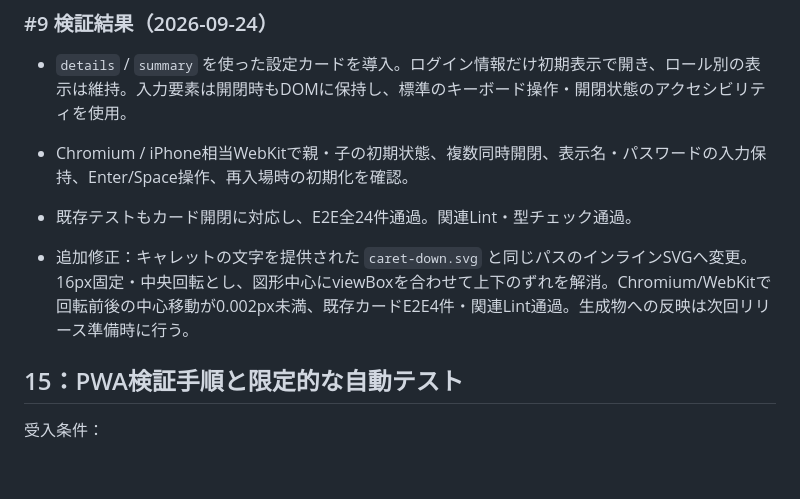
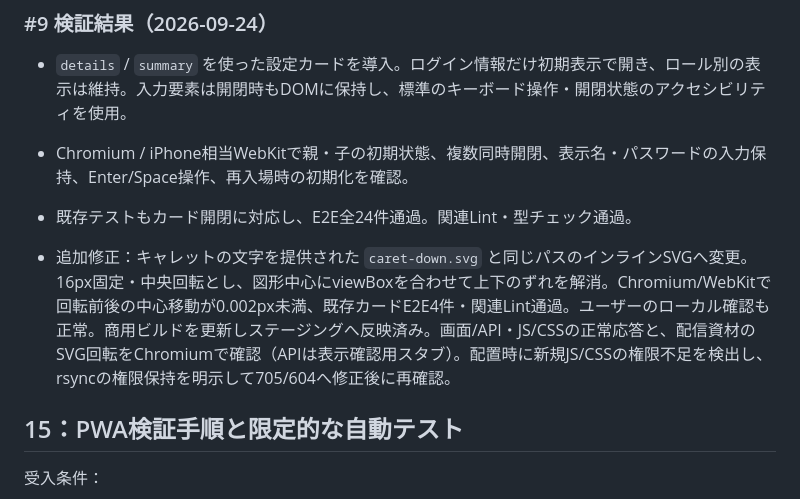
Before and after one commit to ka215/famie, a Markdown page: docs/Issues/v0.4.0.md, the part around the change. GitHub-like rendering; blank space fills up the shorter version.

Commit message:
build: refresh staging assets for settings caret (#9)

```diff
--- a/docs/Issues/v0.4.0.md
+++ b/docs/Issues/v0.4.0.md
@@ -130,7 +130,7 @@ PHP CLI と Composer の実行パスを指定できる標準スクリプトへ
 - Chromium / iPhone相当WebKitで親・子の初期状態、複数同時開閉、表示名・パスワードの入力保持、Enter/Space操作、再入場時の初期化を確認。
 - 既存テストもカード開閉に対応し、E2E全24件通過。関連Lint・型チェック通過。
 
-- 追加修正：キャレットの文字を提供された `caret-down.svg` と同じパスのインラインSVGへ変更。16px固定・中央回転とし、図形中心にviewBoxを合わせて上下のずれを解消。Chromium/WebKitで回転前後の中心移動が0.002px未満、既存カードE2E4件・関連Lint通過。生成物への反映は次回リリース準備時に行う。
+- 追加修正：キャレットの文字を提供された `caret-down.svg` と同じパスのインラインSVGへ変更。16px固定・中央回転とし、図形中心にviewBoxを合わせて上下のずれを解消。Chromium/WebKitで回転前後の中心移動が0.002px未満、既存カードE2E4件・関連Lint通過。ユーザーのローカル確認も正常。商用ビルドを更新しステージングへ反映済み。画面/API・JS/CSSの正常応答と、配信資材のSVG回転をChromiumで確認（APIは表示確認用スタブ）。配置時に新規JS/CSSの権限不足を検出し、rsyncの権限保持を明示して705/604へ修正後に再確認。
 
 ## 15：PWA検証手順と限定的な自動テスト
 
```
